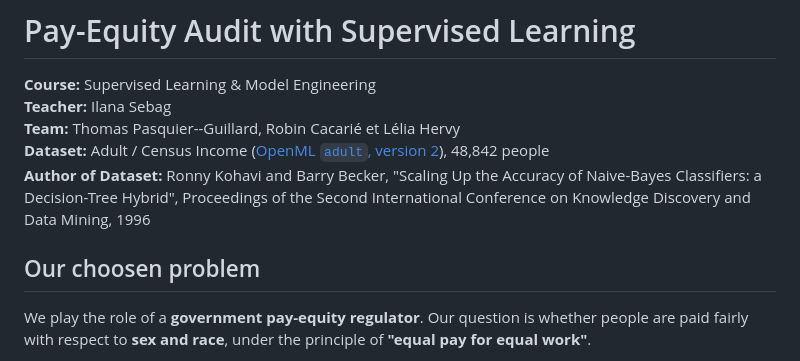
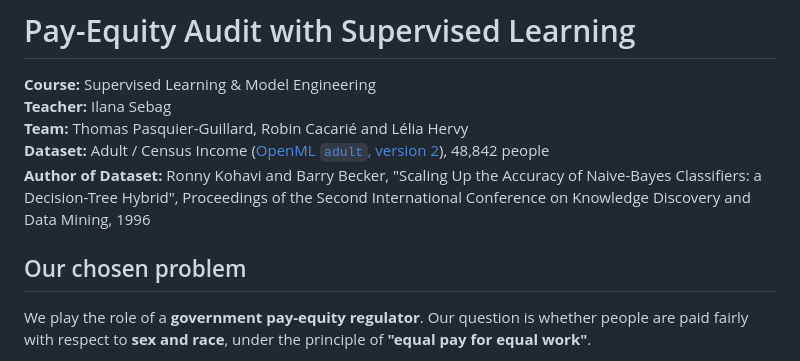
Before and after one commit to rcacarie-png/Pay-Equity-Audit, a Markdown page: README.md, the part around one of its changes. Drawn GitHub-style.

```diff
--- a/README.md
+++ b/README.md
@@ -2,11 +2,11 @@
 
 **Course:** Supervised Learning & Model Engineering\
 **Teacher:** Ilana Sebag\
-**Team:** Thomas Pasquier--Guillard, Robin Cacarié et  Lélia Hervy\
+**Team:** Thomas Pasquier-Guillard, Robin Cacarié and Lélia Hervy\
 **Dataset:** Adult / Census Income ([OpenML `adult`, version 2](https://www.openml.org/d/1590)), 48,842 people\
 **Author of Dataset:** Ronny Kohavi and Barry Becker, "Scaling Up the Accuracy of Naive-Bayes Classifiers: a Decision-Tree Hybrid", Proceedings of the Second International Conference on Knowledge Discovery and Data Mining, 1996
 
-## Our choosen problem
+## Our chosen problem
 
 We play the role of a **government pay-equity regulator**. Our question is whether people are paid fairly with respect to **sex and race**, under the principle of **"equal pay for equal work"**.
 
```
Also changed, not shown: other parts of README.md (+31 -29 lines).
